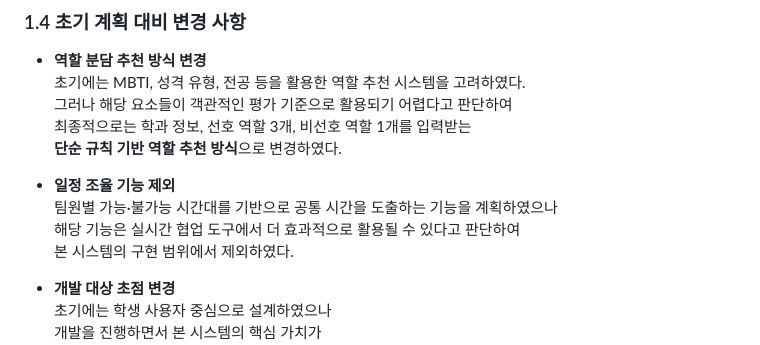
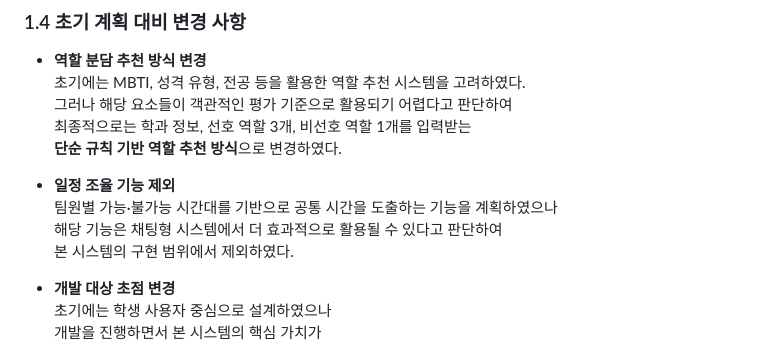
Before and after one commit to ChaeRin-Yu1203/-TeamFlow-, a Markdown page: README.md, the part around the change. GitHub-like rendering.

Commit message:
Clarify feature exclusions and development focus
Updated the README to clarify the exclusion of the scheduling feature and the focus shift in development.

```diff
--- a/README.md
+++ b/README.md
@@ -73,7 +73,7 @@
 
 - **일정 조율 기능 제외**
   팀원별 가능·불가능 시간대를 기반으로 공통 시간을 도출하는 기능을 계획하였으나
-  해당 기능은 실시간 협업 도구에서 더 효과적으로 활용될 수 있다고 판단하여
+  해당 기능은 채팅형 시스템에서 더 효과적으로 활용될 수 있다고 판단하여
   본 시스템의 구현 범위에서 제외하였다.
 
 - **개발 대상 초점 변경**
```
